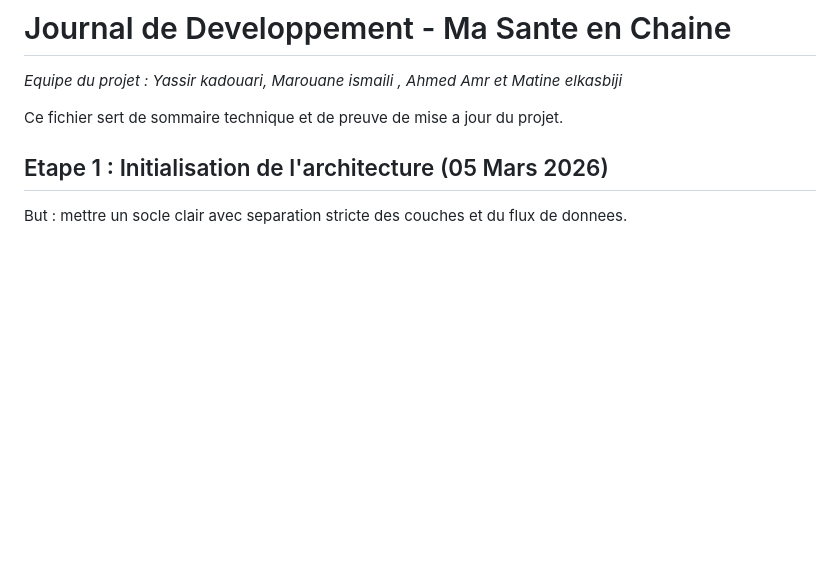
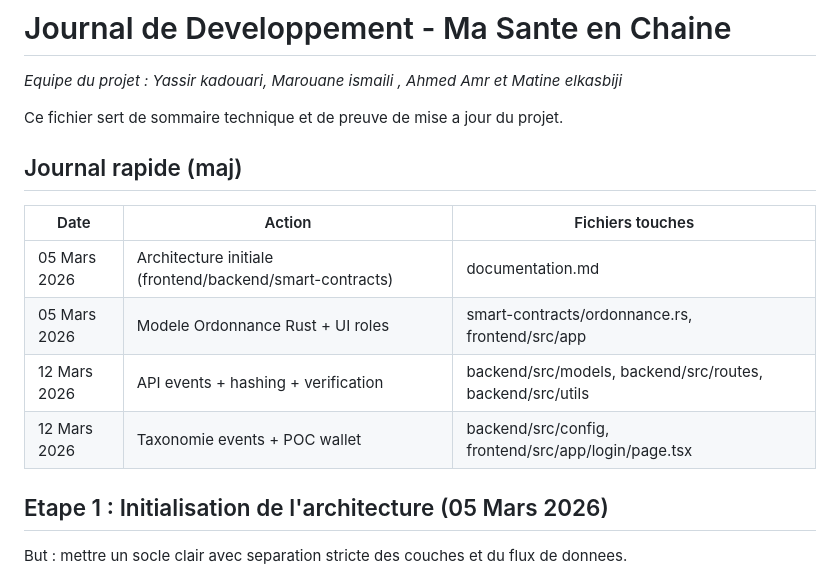
Before and after one commit to yassirkadouari/Ma-sante-en-chaine, a Markdown page: documentation.md, the part around the change. Rendered like a GitHub page; blank space fills up the shorter version.

Commit message:
readme commit

```diff
--- a/documentation.md
+++ b/documentation.md
@@ -2,6 +2,15 @@
 *Equipe du projet : Yassir kadouari, Marouane ismaili , Ahmed Amr et Matine elkasbiji*
 
 Ce fichier sert de sommaire technique et de preuve de mise a jour du projet.
+
+## Journal rapide (maj)
+
+| Date | Action | Fichiers touches |
+| --- | --- | --- |
+| 05 Mars 2026 | Architecture initiale (frontend/backend/smart-contracts) | documentation.md |
+| 05 Mars 2026 | Modele Ordonnance Rust + UI roles | smart-contracts/ordonnance.rs, frontend/src/app |
+| 12 Mars 2026 | API events + hashing + verification | backend/src/models, backend/src/routes, backend/src/utils |
+| 12 Mars 2026 | Taxonomie events + POC wallet | backend/src/config, frontend/src/app/login/page.tsx |
 
 ## Etape 1 : Initialisation de l'architecture (05 Mars 2026)
 But : mettre un socle clair avec separation stricte des couches et du flux de donnees.
```
